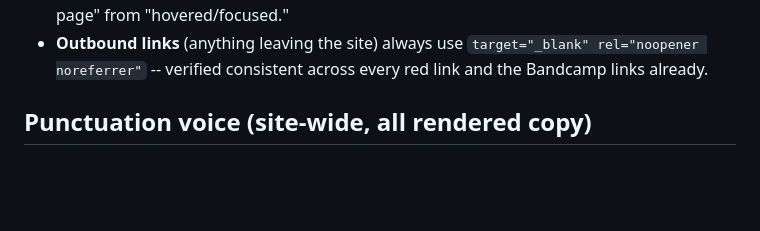
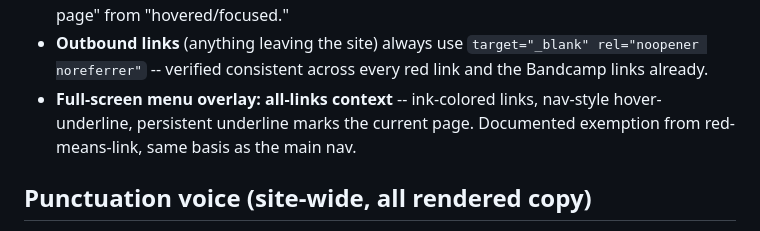
Before and after one commit to Alex-L-Crane/alexcrane-xyz, a Markdown page: CLAUDE.md, the part around the change. GitHub-like rendering; blank space fills up the shorter version.

Commit message:
CLAUDE.md: document menu overlay link-grammar exemption
Co-Authored-By: Claude Sonnet 5 <noreply@anthropic.com>

```diff
--- a/CLAUDE.md
+++ b/CLAUDE.md
@@ -317,6 +317,9 @@ predictably -- if either class ever needs reordering, keep them adjacent.
 - **Outbound links** (anything leaving the site) always use
   `target="_blank" rel="noopener noreferrer"` -- verified consistent across
   every red link and the Bandcamp links already.
+- **Full-screen menu overlay: all-links context** -- ink-colored links,
+  nav-style hover-underline, persistent underline marks the current page.
+  Documented exemption from red-means-link, same basis as the main nav.
 
 ## Punctuation voice (site-wide, all rendered copy)
 
```
